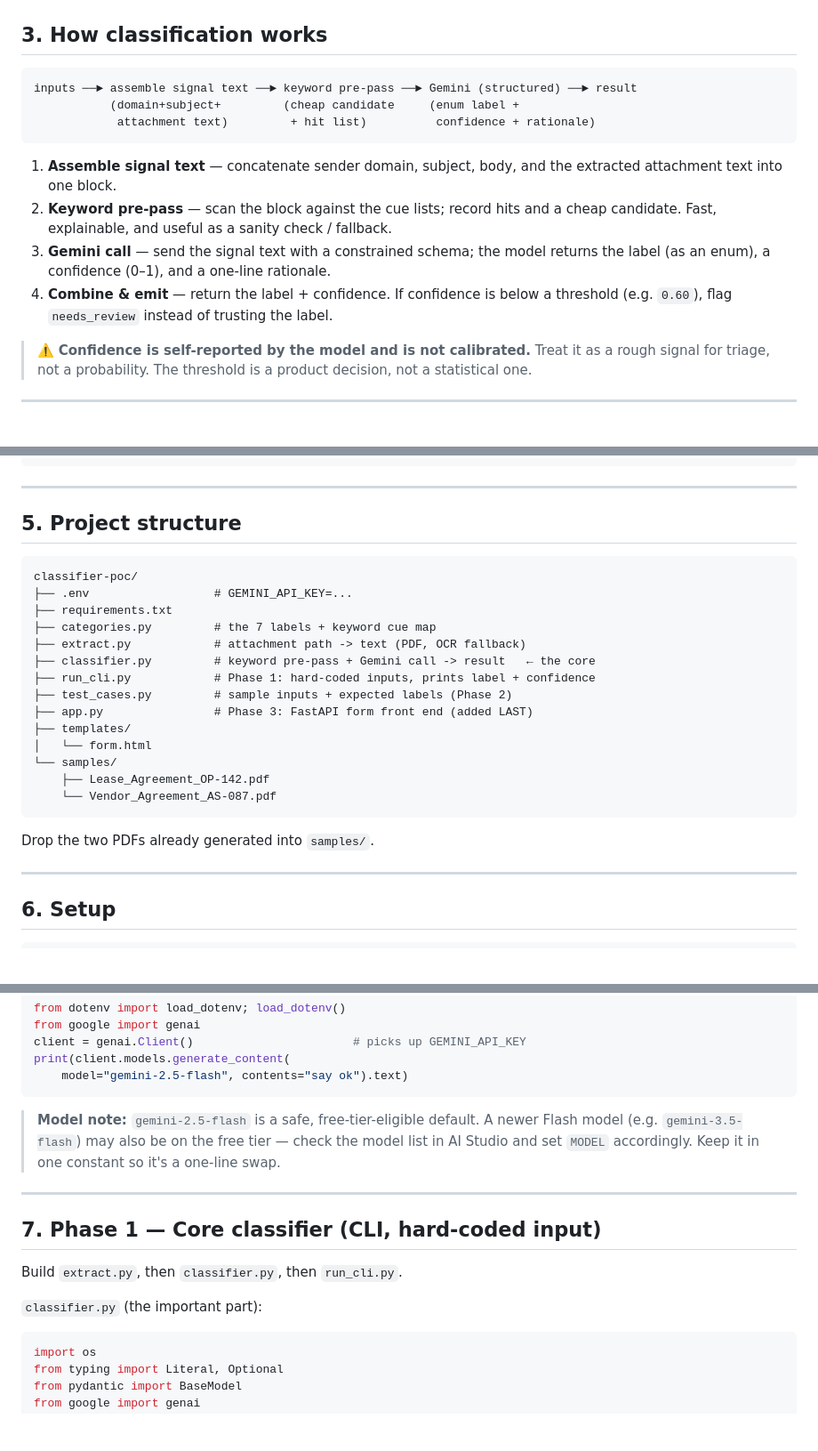
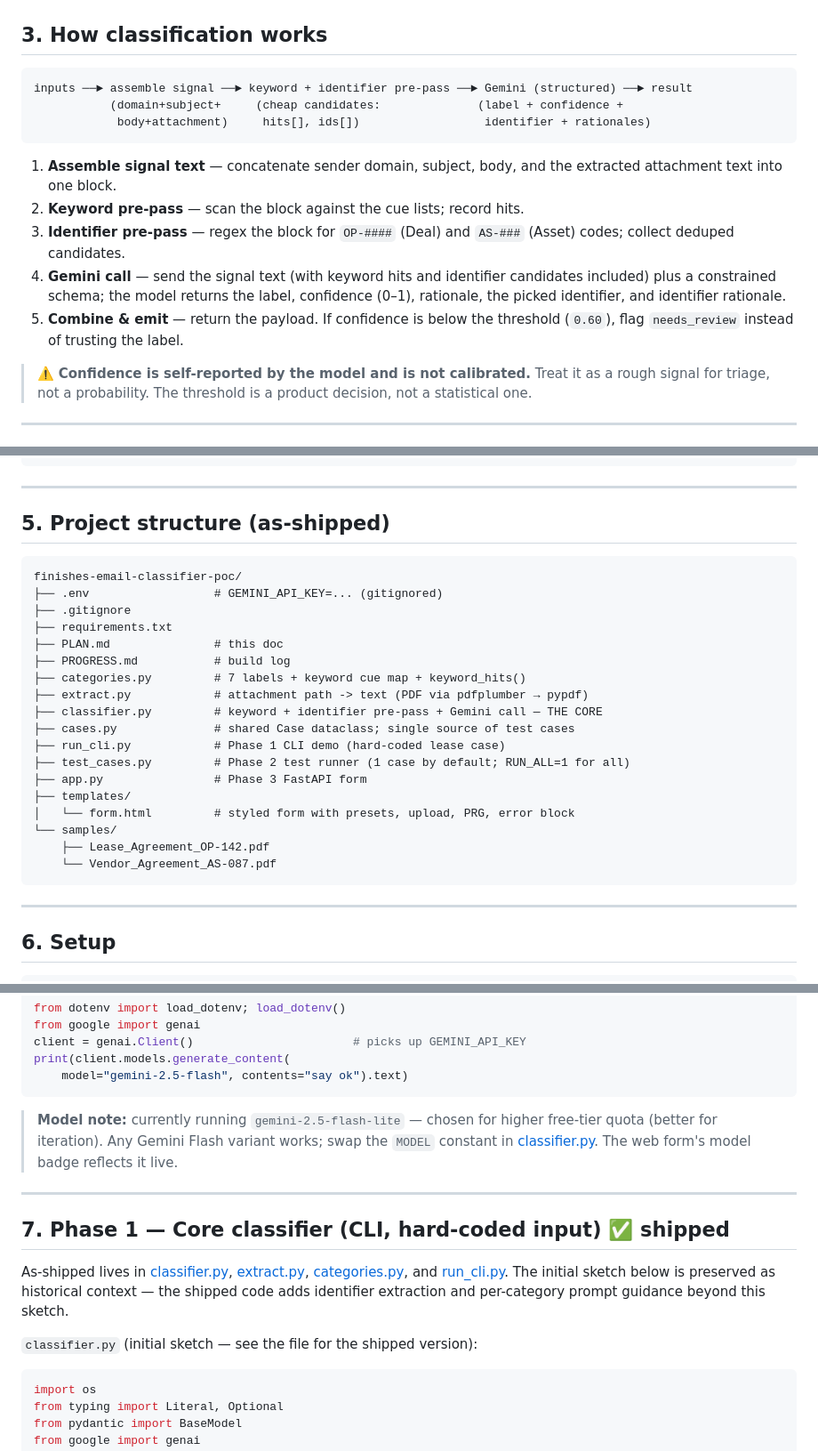
Before and after one commit to codyveladev/finishes-email-classifier-poc, a Markdown page: PLAN.md, 3 parts joined by grey strips. Shown at 89% size. Rendered like a GitHub page; blank space fills up the shorter version.

````diff
--- a/PLAN.md
+++ b/PLAN.md
@@ -52,19 +80,21 @@ ambiguity the keywords can't).
 ## 3. How classification works
 
 ```
-inputs ──► assemble signal text ──► keyword pre-pass ──► Gemini (structured) ──► result
-           (domain+subject+         (cheap candidate     (enum label +
-            attachment text)         + hit list)          confidence + rationale)
+inputs ──► assemble signal ──► keyword + identifier pre-pass ──► Gemini (structured) ──► result
+           (domain+subject+     (cheap candidates:              (label + confidence +
+            body+attachment)     hits[], ids[])                  identifier + rationales)
 ```
 
 1. **Assemble signal text** — concatenate sender domain, subject, body, and the
    extracted attachment text into one block.
-2. **Keyword pre-pass** — scan the block against the cue lists; record hits and a
-   cheap candidate. Fast, explainable, and useful as a sanity check / fallback.
-3. **Gemini call** — send the signal text with a constrained schema; the model
-   returns the label (as an enum), a confidence (0–1), and a one-line rationale.
-4. **Combine & emit** — return the label + confidence. If confidence is below a
-   threshold (e.g. `0.60`), flag `needs_review` instead of trusting the label.
+2. **Keyword pre-pass** — scan the block against the cue lists; record hits.
+3. **Identifier pre-pass** — regex the block for `OP-####` (Deal) and `AS-###`
+   (Asset) codes; collect deduped candidates.
+4. **Gemini call** — send the signal text (with keyword hits and identifier
+   candidates included) plus a constrained schema; the model returns the label,
+   confidence (0–1), rationale, the picked identifier, and identifier rationale.
+5. **Combine & emit** — return the payload. If confidence is below the
+   threshold (`0.60`), flag `needs_review` instead of trusting the label.
 
 > ⚠️ **Confidence is self-reported by the model and is not calibrated.** Treat it
 > as a rough signal for triage, not a probability. The threshold is a product
@@ -100,26 +130,28 @@ python-multipart        # required for FastAPI form posts
 
 ---
 
-## 5. Project structure
+## 5. Project structure (as-shipped)
 
 ```
-classifier-poc/
-├── .env                  # GEMINI_API_KEY=...
+finishes-email-classifier-poc/
+├── .env                  # GEMINI_API_KEY=... (gitignored)
+├── .gitignore
 ├── requirements.txt
-├── categories.py         # the 7 labels + keyword cue map
-├── extract.py            # attachment path -> text (PDF, OCR fallback)
-├── classifier.py         # keyword pre-pass + Gemini call -> result   ← the core
-├── run_cli.py            # Phase 1: hard-coded inputs, prints label + confidence
-├── test_cases.py         # sample inputs + expected labels (Phase 2)
-├── app.py                # Phase 3: FastAPI form front end (added LAST)
+├── PLAN.md               # this doc
+├── PROGRESS.md           # build log
+├── categories.py         # 7 labels + keyword cue map + keyword_hits()
+├── extract.py            # attachment path -> text (PDF via pdfplumber → pypdf)
+├── classifier.py         # keyword + identifier pre-pass + Gemini call — THE CORE
+├── cases.py              # shared Case dataclass; single source of test cases
+├── run_cli.py            # Phase 1 CLI demo (hard-coded lease case)
+├── test_cases.py         # Phase 2 test runner (1 case by default; RUN_ALL=1 for all)
+├── app.py                # Phase 3 FastAPI form
 ├── templates/
-│   └── form.html
+│   └── form.html         # styled form with presets, upload, PRG, error block
 └── samples/
     ├── Lease_Agreement_OP-142.pdf
     └── Vendor_Agreement_AS-087.pdf
 ```
-
-Drop the two PDFs already generated into `samples/`.
 
 ---
 
@@ -144,18 +176,21 @@ print(client.models.generate_content(
     model="gemini-2.5-flash", contents="say ok").text)
 ```
 
-> **Model note:** `gemini-2.5-flash` is a safe, free-tier-eligible default.
-> A newer Flash model (e.g. `gemini-3.5-flash`) may also be on the free tier —
-> check the model list in AI Studio and set `MODEL` accordingly. Keep it in one
-> constant so it's a one-line swap.
+> **Model note:** currently running `gemini-2.5-flash-lite` — chosen for higher
+> free-tier quota (better for iteration). Any Gemini Flash variant works; swap
+> the `MODEL` constant in [classifier.py](classifier.py). The web form's model
+> badge reflects it live.
 
 ---
 
-## 7. Phase 1 — Core classifier (CLI, hard-coded input)
+## 7. Phase 1 — Core classifier (CLI, hard-coded input) ✅ shipped
 
-Build `extract.py`, then `classifier.py`, then `run_cli.py`.
+As-shipped lives in [classifier.py](classifier.py), [extract.py](extract.py),
+[categories.py](categories.py), and [run_cli.py](run_cli.py). The initial
+sketch below is preserved as historical context — the shipped code adds
+identifier extraction and per-category prompt guidance beyond this sketch.
 
-`classifier.py` (the important part):
+`classifier.py` (initial sketch — see the file for the shipped version):
 
 ```python
 import os
````
Also changed, not shown: other parts of PLAN.md (+121 -61 lines), PROGRESS.md (+30 -6 lines).
